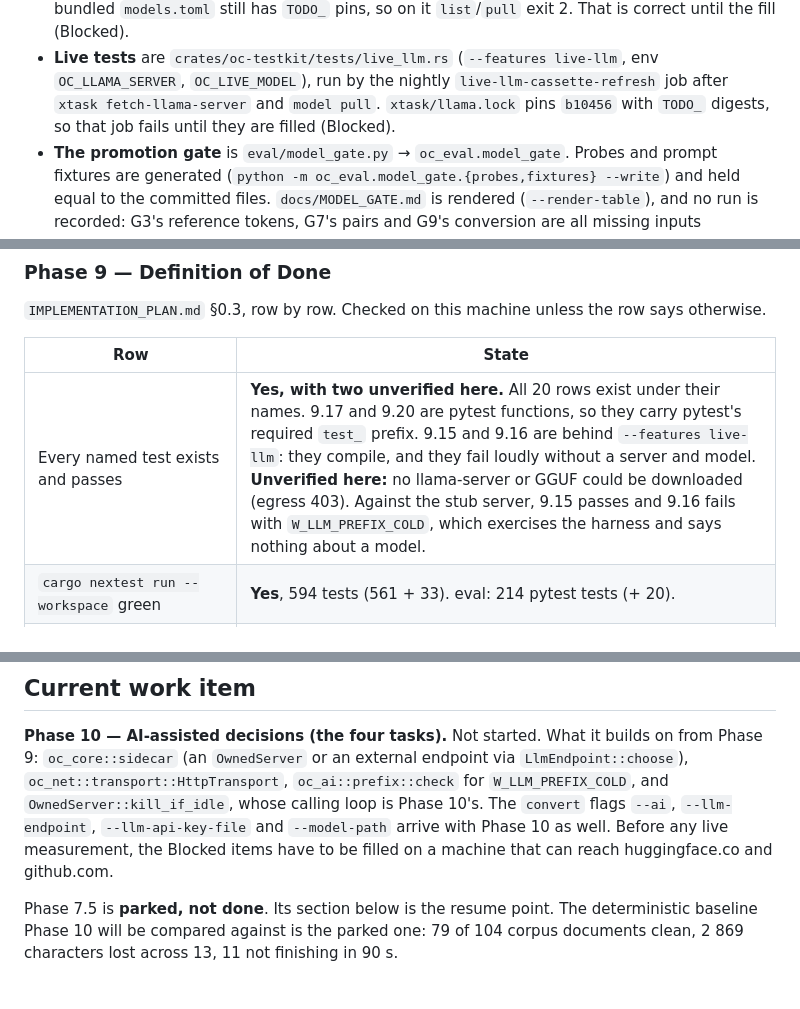
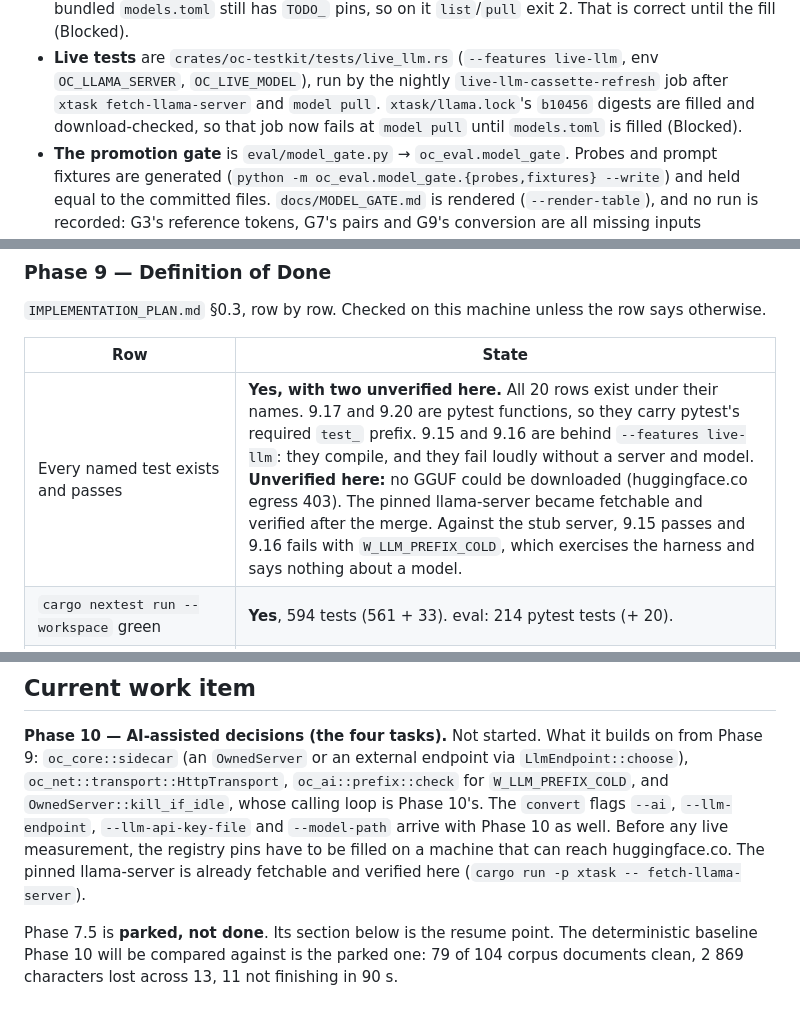
Before and after one commit to egeselbzgyk/openconvert, a Markdown page: PROGRESS.md, 3 parts joined by grey strips. GitHub-like rendering.

```diff
--- a/PROGRESS.md
+++ b/PROGRESS.md
@@ -116,8 +120,8 @@ What a fresh session needs:
   correct until the fill (Blocked).
 - **Live tests** are `crates/oc-testkit/tests/live_llm.rs` (`--features live-llm`, env
   `OC_LLAMA_SERVER`, `OC_LIVE_MODEL`), run by the nightly `live-llm-cassette-refresh` job after
-  `xtask fetch-llama-server` and `model pull`. `xtask/llama.lock` pins `b10456` with `TODO_`
-  digests, so that job fails until they are filled (Blocked).
+  `xtask fetch-llama-server` and `model pull`. `xtask/llama.lock`'s `b10456` digests are filled and
+  download-checked, so that job now fails at `model pull` until `models.toml` is filled (Blocked).
 - **The promotion gate** is `eval/model_gate.py` → `oc_eval.model_gate`. Probes and prompt
   fixtures are generated (`python -m oc_eval.model_gate.{probes,fixtures} --write`) and held equal to
   the committed files. `docs/MODEL_GATE.md` is rendered (`--render-table`), and no run is recorded:
@@ -132,7 +136,7 @@ What a fresh session needs:
 
 | Row | State |
 |---|---|
-| Every named test exists and passes | **Yes, with two unverified here.** All 20 rows exist under their names. 9.17 and 9.20 are pytest functions, so they carry pytest's required `test_` prefix. 9.15 and 9.16 are behind `--features live-llm`: they compile, and they fail loudly without a server and model. **Unverified here:** no llama-server or GGUF could be downloaded (egress 403). Against the stub server, 9.15 passes and 9.16 fails with `W_LLM_PREFIX_COLD`, which exercises the harness and says nothing about a model. |
+| Every named test exists and passes | **Yes, with two unverified here.** All 20 rows exist under their names. 9.17 and 9.20 are pytest functions, so they carry pytest's required `test_` prefix. 9.15 and 9.16 are behind `--features live-llm`: they compile, and they fail loudly without a server and model. **Unverified here:** no GGUF could be downloaded (huggingface.co egress 403). The pinned llama-server became fetchable and verified after the merge. Against the stub server, 9.15 passes and 9.16 fails with `W_LLM_PREFIX_COLD`, which exercises the harness and says nothing about a model. |
 | `cargo nextest run --workspace` green | **Yes**, 594 tests (561 + 33). eval: 214 pytest tests (+ 20). |
 | Green on Linux/macOS/Windows CI | **Unverified here:** GitHub Actions is disabled. `cargo check -p oc-core` passes for `x86_64-pc-windows-msvc` and `aarch64-apple-darwin`. `oc-net` cannot be cross-checked here because `ring` needs the MSVC C toolchain. |
 | clippy `-D warnings` clean | **Yes**, workspace, all targets, all features (including `live-llm`). |
@@ -169,8 +173,9 @@ What a fresh session needs:
 `oc_net::transport::HttpTransport`, `oc_ai::prefix::check` for `W_LLM_PREFIX_COLD`, and
 `OwnedServer::kill_if_idle`, whose calling loop is Phase 10's. The `convert` flags `--ai`,
 `--llm-endpoint`, `--llm-api-key-file` and `--model-path` arrive with Phase 10 as well. Before any
-live measurement, the Blocked items have to be filled on a machine that can reach huggingface.co
-and github.com.
+live measurement, the registry pins have to be filled on a machine that can reach huggingface.co.
+The pinned llama-server is already fetchable and verified here (`cargo run -p xtask --
+fetch-llama-server`).
 
 Phase 7.5 is **parked, not done**. Its section below is the resume point. The deterministic
 baseline Phase 10 will be compared against is the parked one: 79 of 104 corpus documents clean,
```
Also changed, not shown: other parts of PROGRESS.md (+23 -13 lines).
